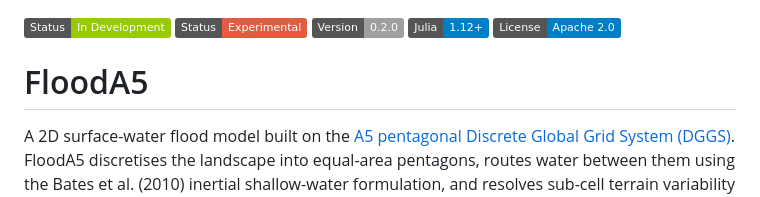
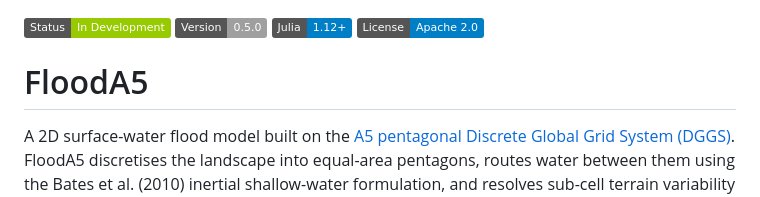
Before and after one commit to MatthewDWilson/FloodA5, a Markdown page: README.md, the part around the change. Drawn GitHub-style; badges without logos.

Commit message:
Update status and version badges in README.md

```diff
--- a/README.md
+++ b/README.md
@@ -1,6 +1,5 @@
 ![Status: In Development](https://img.shields.io/badge/Status-In_Development-green)
-![Status: In Development](https://img.shields.io/badge/Status-Experimental-red)
-![Version 0.2.0](https://img.shields.io/badge/Version-0.2.0-lightgrey)
+![Version 0.5.0](https://img.shields.io/badge/Version-0.5.0-lightgrey)
 ![Julia 1.12+](https://img.shields.io/badge/Julia-1.12%2B-blue)
 ![License: Apache 2.0](https://img.shields.io/badge/License-Apache_2.0-blue)
 
```
